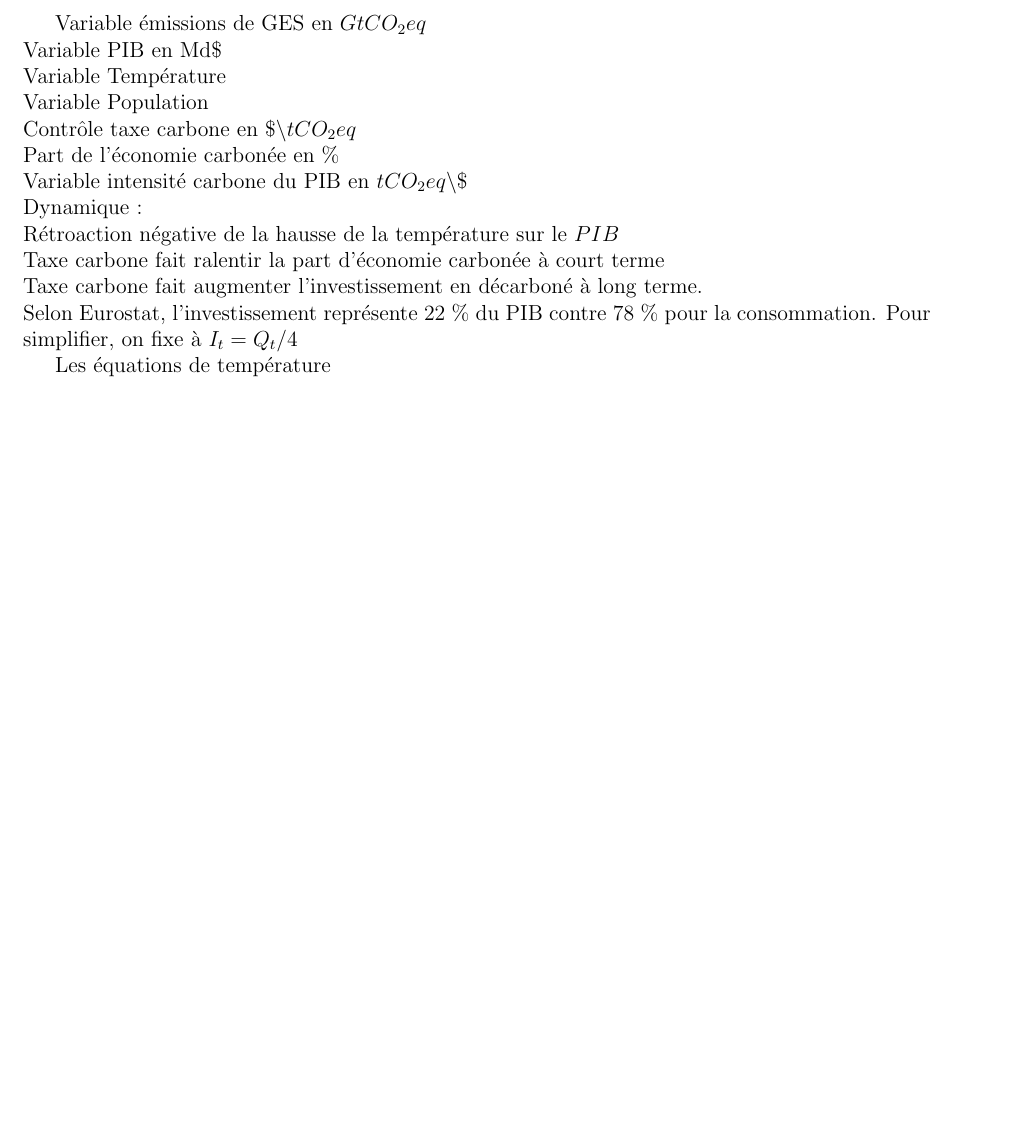
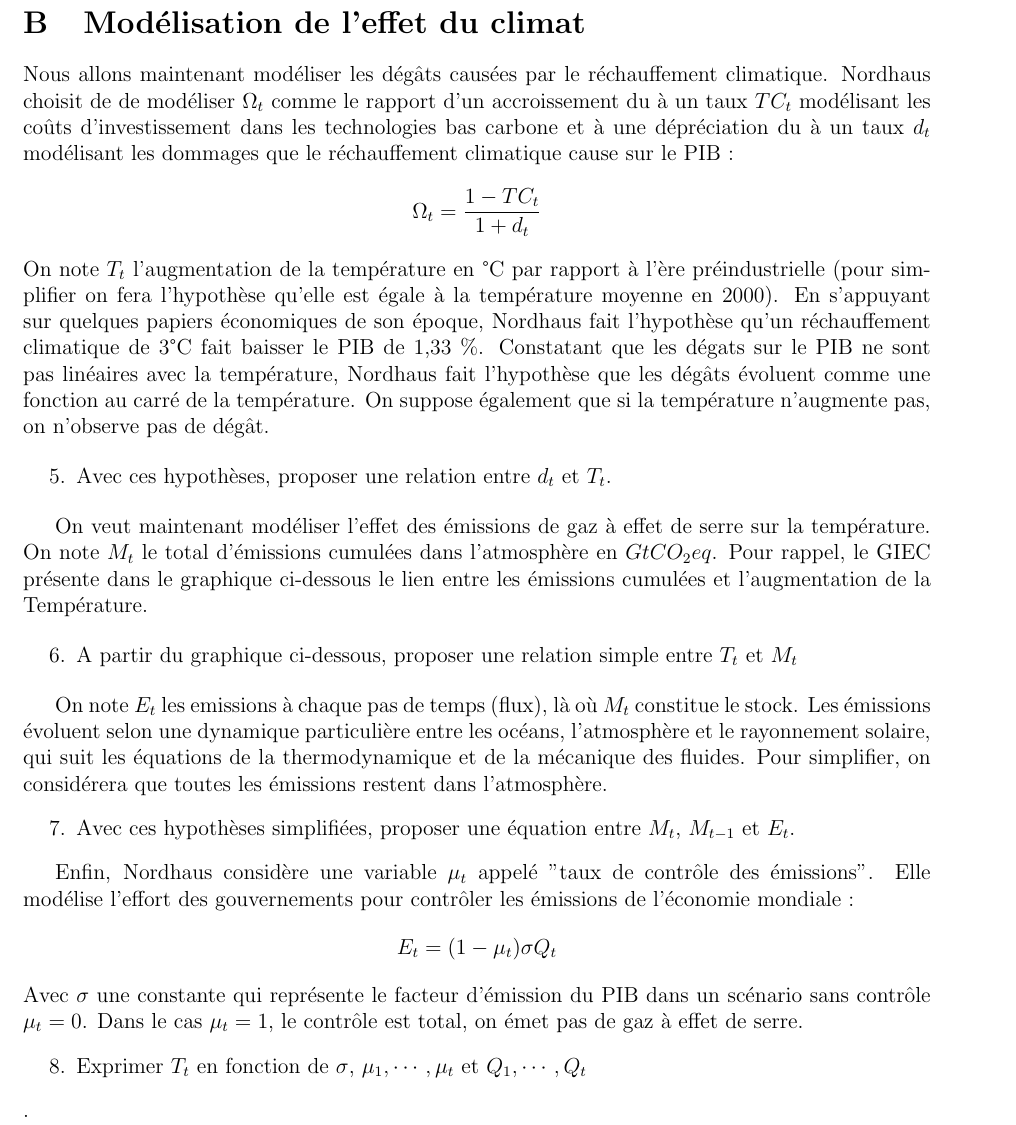
Before and after one commit to maelforcier/maelforcier.github.io, a LaTeX document (Teaching/Maths_Economy_Climate/tddice.tex): part of page 2 of 2 before the commit and part of page 2 of 3 after it, cut at the place of the change, the shorter picture padded with empty space. Compiled offline with pdfLaTeX.

Commit message:
TD dice modelisation

```diff
--- a/Teaching/Maths_Economy_Climate/tddice.tex
+++ b/Teaching/Maths_Economy_Climate/tddice.tex
@@ -44,6 +44,13 @@
 
 \newcommand{\tco}{tCO_2eq}
 
+\newcommand{\ques}[1]{\begin{enumerate}[resume]
+\item  #1
+\end{enumerate}}
+
+\newcommand{\rep}[1]{\textit{Réponse :} #1 }
+\renewcommand{\rep}[1]{ }
+
 \usepackage{subcaption}
 %\usepackage[colorinlistoftodos,bordercolor=orange,backgroundcolor=orange!20,linecolor=orange,textsize=scriptsize]{todonotes}
 
@@ -99,16 +107,18 @@ L'équation de Cobb-Douglas, classique en macro économie pour étudier la crois
+\rep{\begin{equation*} K_t=\frac{1- \delta_K}{1- \frac{A\Omega_t}{4}} \end{equation*}}
 
-Variable émissions de GES en $G\tco$\\
-Variable PIB en Md\$\\
-Variable Température \\
-Variable Population \\
-Contrôle taxe carbone en $\$ \backslash \tco$ \\
-Part de l'économie carbonée en \% \\
-Variable intensité carbone du PIB en $\tco \backslash \$ $
-\\
-Dynamique : \\
-Rétroaction négative de la hausse de la température sur le $PIB$ \\
-Taxe carbone fait ralentir la part d'économie carbonée à court terme\\
-Taxe carbone fait augmenter l'investissement en décarboné à long terme.\\
-Selon Eurostat, l'investissement représente 22 \% du PIB contre 78 \% pour la consommation. Pour simplifier, on fixe à $I_t=Q_t/4$
 
-Les équations de température
+\section{Modélisation de l'effet du climat}
+
+Nous allons maintenant modéliser les dégâts causées par le réchauffement climatique. Nordhaus choisit de de modéliser $\Omega_t$ comme le rapport d'un accroissement du à un taux $TC_t$ modélisant les coûts d'investissement dans les technologies bas carbone et à une dépréciation du à un taux $d_t$ modélisant les dommages que le réchauffement climatique cause sur le PIB :
+\begin{equation*}
+\Omega_t=\frac{1-TC_t}{1+d_t}
+\end{equation*}
+On note $T_t$ l'augmentation de la température en °C par rapport à l'ère préindustrielle (pour simplifier on fera l'hypothèse qu'elle est égale à la température moyenne en 2000). En s'appuyant sur quelques papiers économiques de son époque, Nordhaus fait l'hypothèse qu'un réchauffement climatique de 3°C fait baisser le PIB de 1,33 \%. Constatant que les dégats sur le PIB ne sont pas linéaires avec la température, Nordhaus fait l'hypothèse que les dégâts évoluent comme une fonction au carré de la température. On suppose également que si la température n'augmente pas, on n'observe pas de dégât.
+
+\ques{  Avec ces hypothèses, proposer une relation entre $d_t$ et $T_t$.
+}
+\rep{ \begin{equation*}
+d_{t}=0,0133(\frac{T_t}{3})^2 \end{equation*}
+}
+
+On veut maintenant modéliser l'effet des émissions de gaz à effet de serre sur la température. On note $M_t$ le total d'émissions cumulées dans l'atmosphère en $G\tco$. Pour rappel, le GIEC présente dans le graphique ci-dessous le lien entre les émissions cumulées et l'augmentation de la Température.
@@ -115,3 +131,20 @@ Les équations de température
+\ques{A partir du graphique ci-dessous, proposer une relation simple entre $T_t$ et $M_t$}
+\rep{\begin{equation*} T_t= \frac{M_t}{2000}\end{equation*}}
+
+On note $E_t$ les emissions à chaque pas de temps (flux), là où $M_t$ constitue le stock.
+Les émissions évoluent selon une dynamique particulière entre les océans, l'atmosphère et le rayonnement solaire, qui suit les équations de la thermodynamique et de la mécanique des fluides.
+Pour simplifier, on considérera que toutes les émissions restent dans l'atmosphère.
+\ques{ Avec ces hypothèses simplifiées, proposer une équation entre $M_t$, $M_{t-1}$ et $E_t$.}
+\rep{$M_t =M_{t-1} +E_t$}
+
+Enfin, Nordhaus considère une variable $\mu_t$ appelé "taux de contrôle des émissions".
+Elle modélise l'effort des gouvernements pour contrôler les émissions de l'économie mondiale :
+\begin{equation*}
+E_t=(1-\mu_t)\sigma Q_t
+\end{equation*}
+Avec $\sigma$ une constante qui représente le facteur d'émission du PIB dans un scénario sans contrôle $\mu_t=0$. Dans le cas $\mu_t=1$, le contrôle est total, on émet pas de gaz à effet de serre.
+\ques{Exprimer $T_t$ en fonction de $\sigma$, $\mu_1, \cdots, \mu_t$ et $Q_1, \cdots ,Q_t$}.
+\rep{\begin{equation*}T_t= \frac{\sigma}{2000} \sum_{k=1}^t (1-\mu_k) Q_k  \end{equation*}}
 
 \section{Scénario contrôle total}
 
```
Also changed, not shown: Teaching/Maths_Economy_Climate/images/Lien_GES_Temperature_no_legend.png (added), Teaching/Maths_Economy_Climate/tddice.pdf, Teaching/Maths_Economy_Climate/tddice.tex (23 more changed lines).
